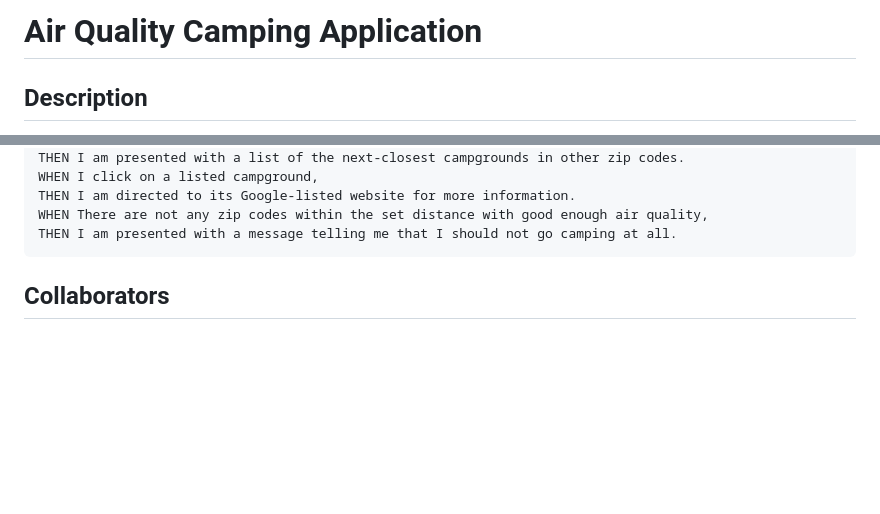
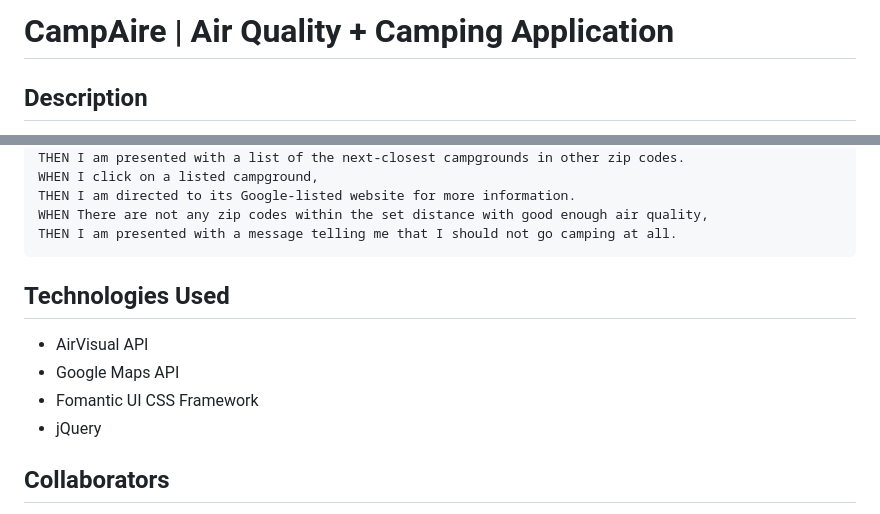
Before and after one commit to michiewillman/campaire-app, a Markdown page: README.md, 2 parts joined by grey strips. Drawn GitHub-style; blank space fills up the shorter version.

Commit message:
Add technologies to README

````diff
--- a/README.md
+++ b/README.md
@@ -1,4 +1,4 @@
-# Air Quality Camping Application
+# CampAire | Air Quality + Camping Application
 
 ## Description
 
@@ -27,6 +27,13 @@ THEN I am directed to its Google-listed website for more information.
 WHEN There are not any zip codes within the set distance with good enough air quality,
 THEN I am presented with a message telling me that I should not go camping at all.
 ```
+
+## Technologies Used
+
+- AirVisual API
+- Google Maps API
+- Fomantic UI CSS Framework
+- jQuery
 
 ## Collaborators
 
````
